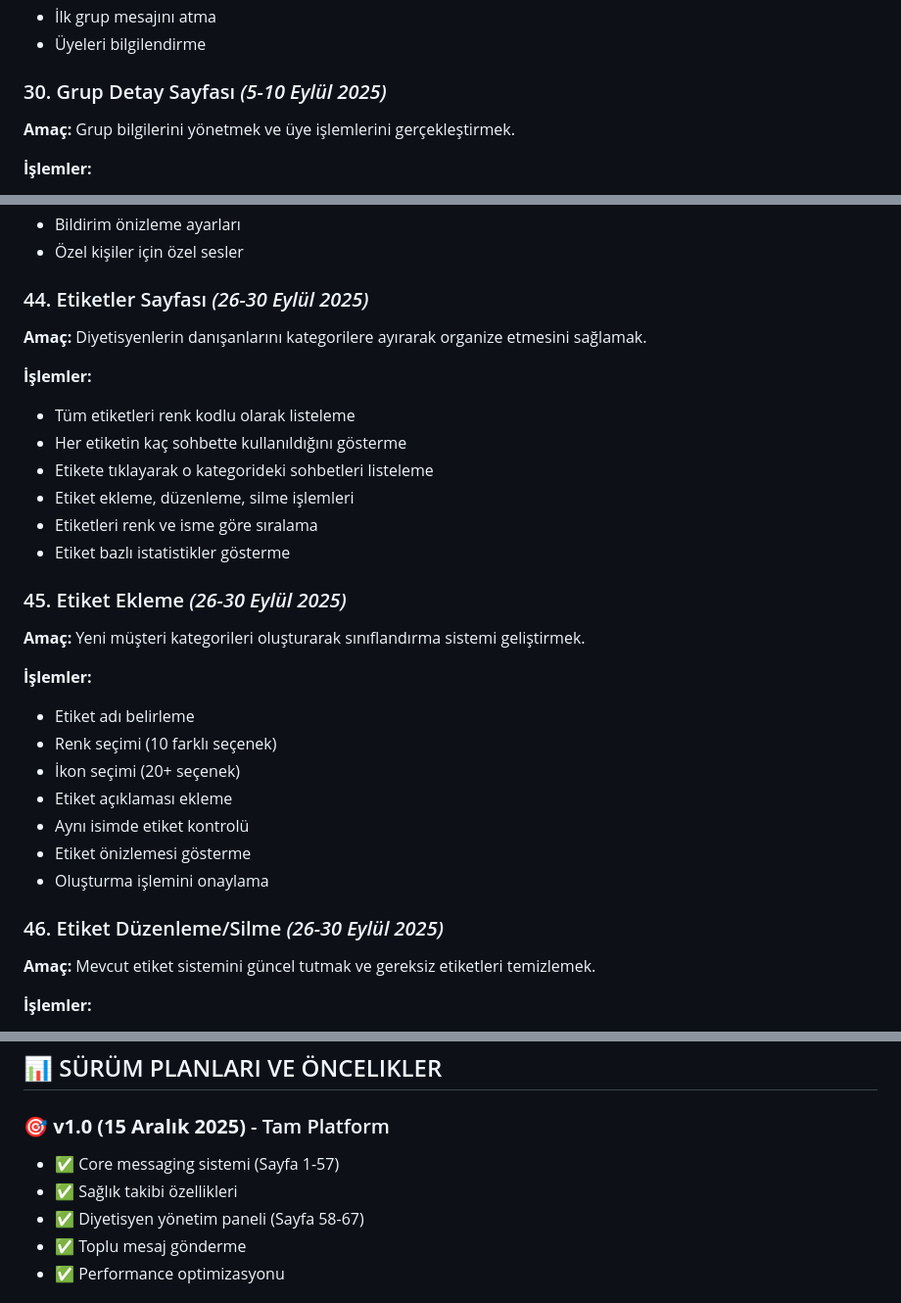
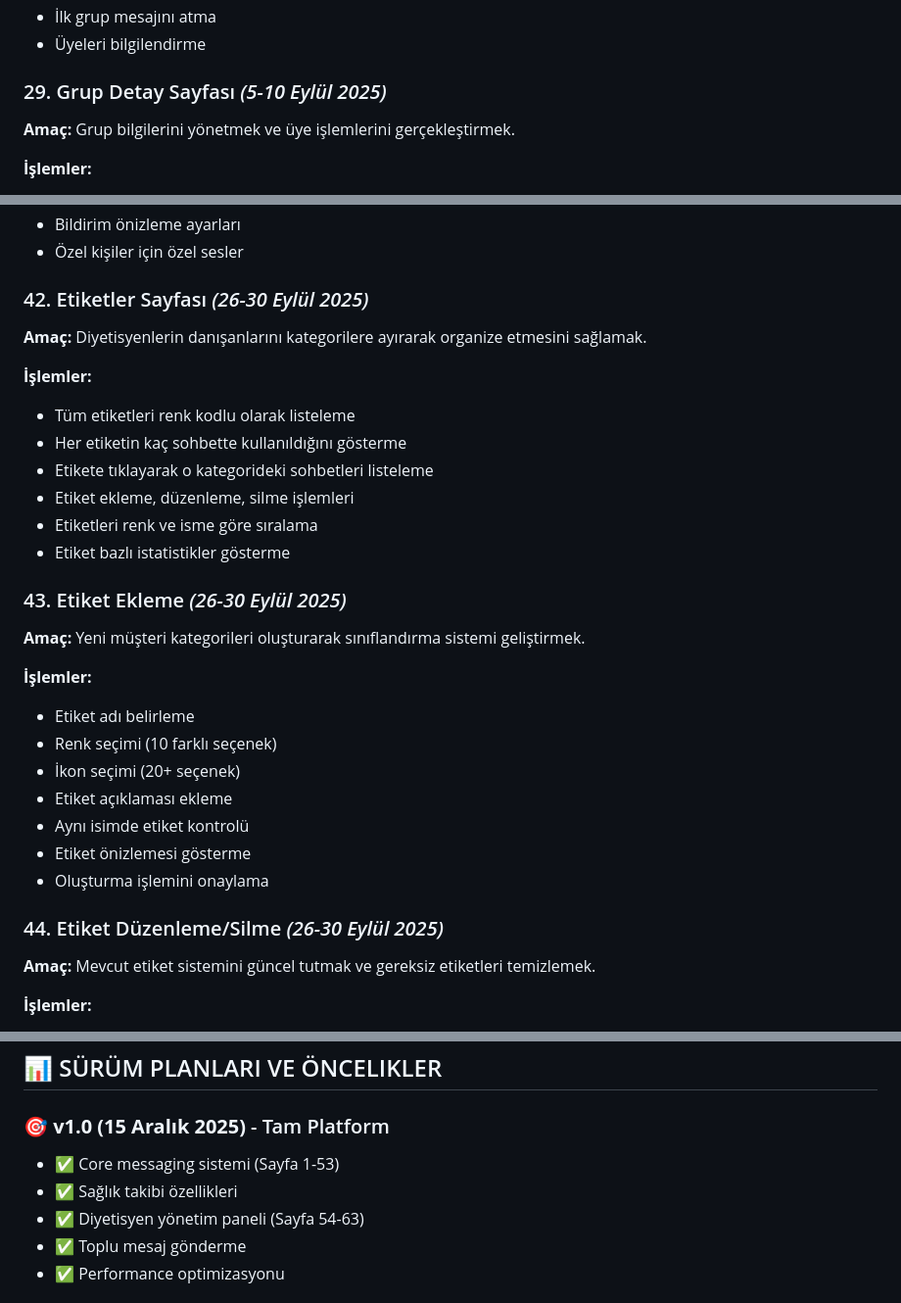
Before and after one commit to Kenfrozz/diyetkent, a Markdown page: README.md, 3 parts joined by grey strips. Shown at 98% size. Drawn GitHub-style.

```diff
--- a/README.md
+++ b/README.md
@@ -349,7 +338,7 @@ Bu belge WhatsApp benzeri mesajlaşma uygulaması + diyetisyen paneli için kron
 - İlk grup mesajını atma
 - Üyeleri bilgilendirme
 
-### 30. Grup Detay Sayfası *(5-10 Eylül 2025)*
+### 29. Grup Detay Sayfası *(5-10 Eylül 2025)*
 **Amaç:** Grup bilgilerini yönetmek ve üye işlemlerini gerçekleştirmek.
 
 **İşlemler:**
@@ -525,7 +504,7 @@ Bu belge WhatsApp benzeri mesajlaşma uygulaması + diyetisyen paneli için kron
 - Bildirim önizleme ayarları
 - Özel kişiler için özel sesler
 
-### 44. Etiketler Sayfası *(26-30 Eylül 2025)*
+### 42. Etiketler Sayfası *(26-30 Eylül 2025)*
 **Amaç:** Diyetisyenlerin danışanlarını kategorilere ayırarak organize etmesini sağlamak.
 
 **İşlemler:**
@@ -536,7 +515,7 @@ Bu belge WhatsApp benzeri mesajlaşma uygulaması + diyetisyen paneli için kron
 - Etiketleri renk ve isme göre sıralama
 - Etiket bazlı istatistikler gösterme
 
-### 45. Etiket Ekleme *(26-30 Eylül 2025)*
+### 43. Etiket Ekleme *(26-30 Eylül 2025)*
 **Amaç:** Yeni müşteri kategorileri oluşturarak sınıflandırma sistemi geliştirmek.
 
 **İşlemler:**
@@ -548,7 +527,7 @@ Bu belge WhatsApp benzeri mesajlaşma uygulaması + diyetisyen paneli için kron
 - Etiket önizlemesi gösterme
 - Oluşturma işlemini onaylama
 
-### 46. Etiket Düzenleme/Silme *(26-30 Eylül 2025)*
+### 44. Etiket Düzenleme/Silme *(26-30 Eylül 2025)*
 **Amaç:** Mevcut etiket sistemini güncel tutmak ve gereksiz etiketleri temizlemek.
 
 **İşlemler:**
@@ -921,9 +874,9 @@ Ana klasör adı → Paketin adı (örnek: Detoks Paketi)
 ## 📊 SÜRÜM PLANLARI VE ÖNCELIKLER
 
 ### 🎯 **v1.0 (15 Aralık 2025)** - Tam Platform
-- ✅ Core messaging sistemi (Sayfa 1-57)
+- ✅ Core messaging sistemi (Sayfa 1-53)
 - ✅ Sağlık takibi özellikleri
-- ✅ Diyetisyen yönetim paneli (Sayfa 58-67)
+- ✅ Diyetisyen yönetim paneli (Sayfa 54-63)
 - ✅ Toplu mesaj gönderme
 - ✅ Performance optimizasyonu
 
```
Also changed, not shown: other parts of README.md (+32 -79 lines).
